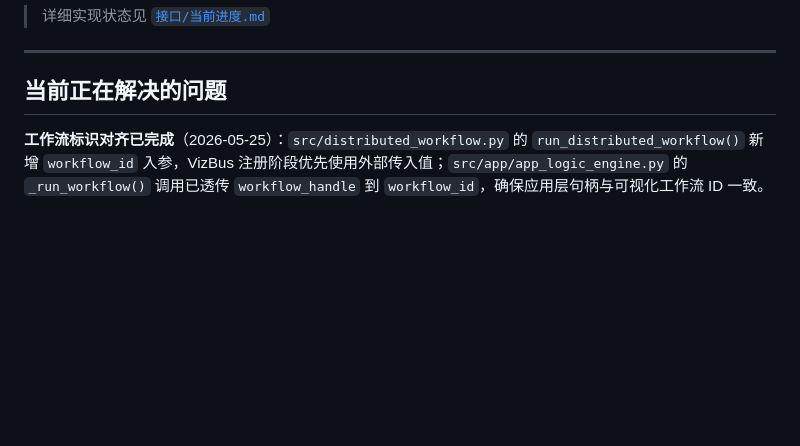
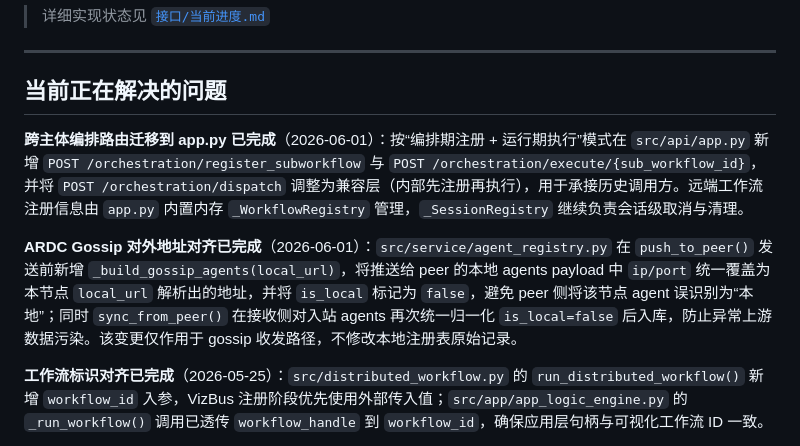
Before and after one commit to yezzze/Autonomous-Transportation-System, a Markdown page: PROJECT_CONTEXT.md, the part around one of its changes. GitHub-like rendering; blank space fills up the shorter version.

Commit message:
docs: 更新跨主体编排与 Gossip 实现进度

```diff
--- a/PROJECT_CONTEXT.md
+++ b/PROJECT_CONTEXT.md
@@ -39,6 +39,10 @@
 ---
 
 ## 当前正在解决的问题
+
+**跨主体编排路由迁移到 app.py 已完成**（2026-06-01）：按“编排期注册 + 运行期执行”模式在 `src/api/app.py` 新增 `POST /orchestration/register_subworkflow` 与 `POST /orchestration/execute/{sub_workflow_id}`，并将 `POST /orchestration/dispatch` 调整为兼容层（内部先注册再执行），用于承接历史调用方。远端工作流注册信息由 `app.py` 内置内存 `_WorkflowRegistry` 管理，`_SessionRegistry` 继续负责会话级取消与清理。
+
+**ARDC Gossip 对外地址对齐已完成**（2026-06-01）：`src/service/agent_registry.py` 在 `push_to_peer()` 发送前新增 `_build_gossip_agents(local_url)`，将推送给 peer 的本地 agents payload 中 `ip/port` 统一覆盖为本节点 `local_url` 解析出的地址，并将 `is_local` 标记为 `false`，避免 peer 侧将该节点 agent 误识别为“本地”；同时 `sync_from_peer()` 在接收侧对入站 agents 再次统一归一化 `is_local=false` 后入库，防止异常上游数据污染。该变更仅作用于 gossip 收发路径，不修改本地注册表原始记录。
 
 **工作流标识对齐已完成**（2026-05-25）：`src/distributed_workflow.py` 的 `run_distributed_workflow()` 新增 `workflow_id` 入参，VizBus 注册阶段优先使用外部传入值；`src/app/app_logic_engine.py` 的 `_run_workflow()` 调用已透传 `workflow_handle` 到 `workflow_id`，确保应用层句柄与可视化工作流 ID 一致。
 
```
Also changed, not shown: other parts of PROJECT_CONTEXT.md (+1 -1 lines), TASKS.md (+2 -0 lines), 接口/当前进度.md (+8 -1 lines).
